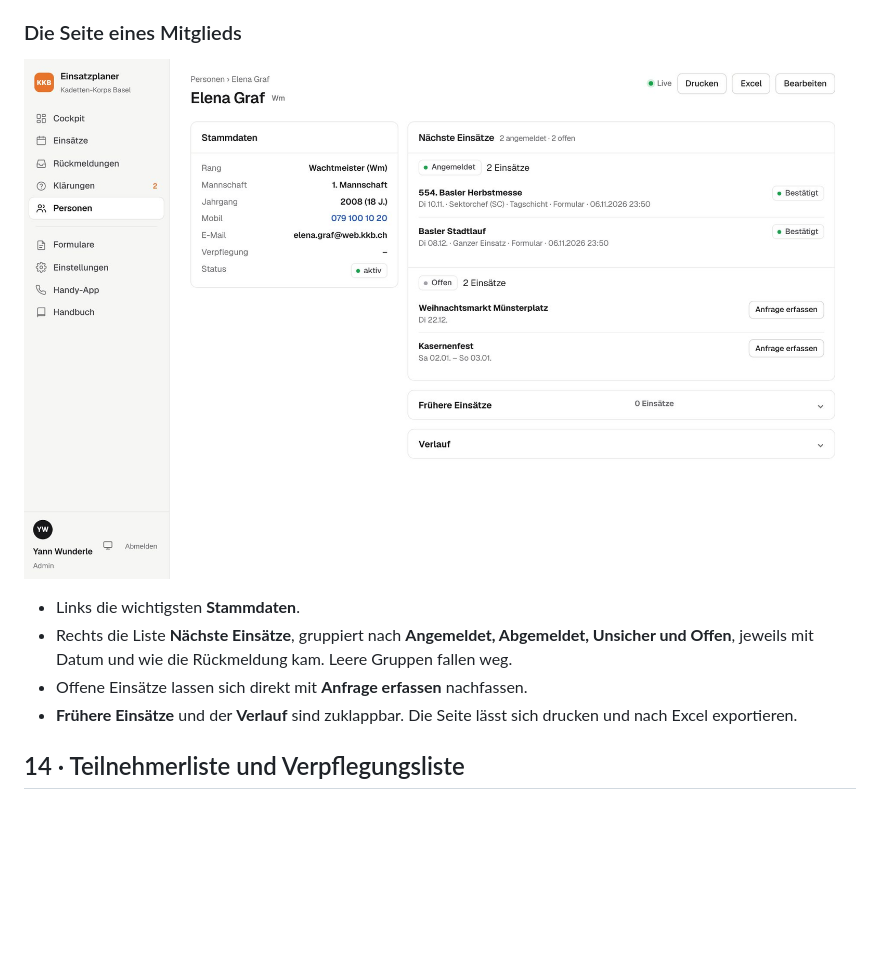
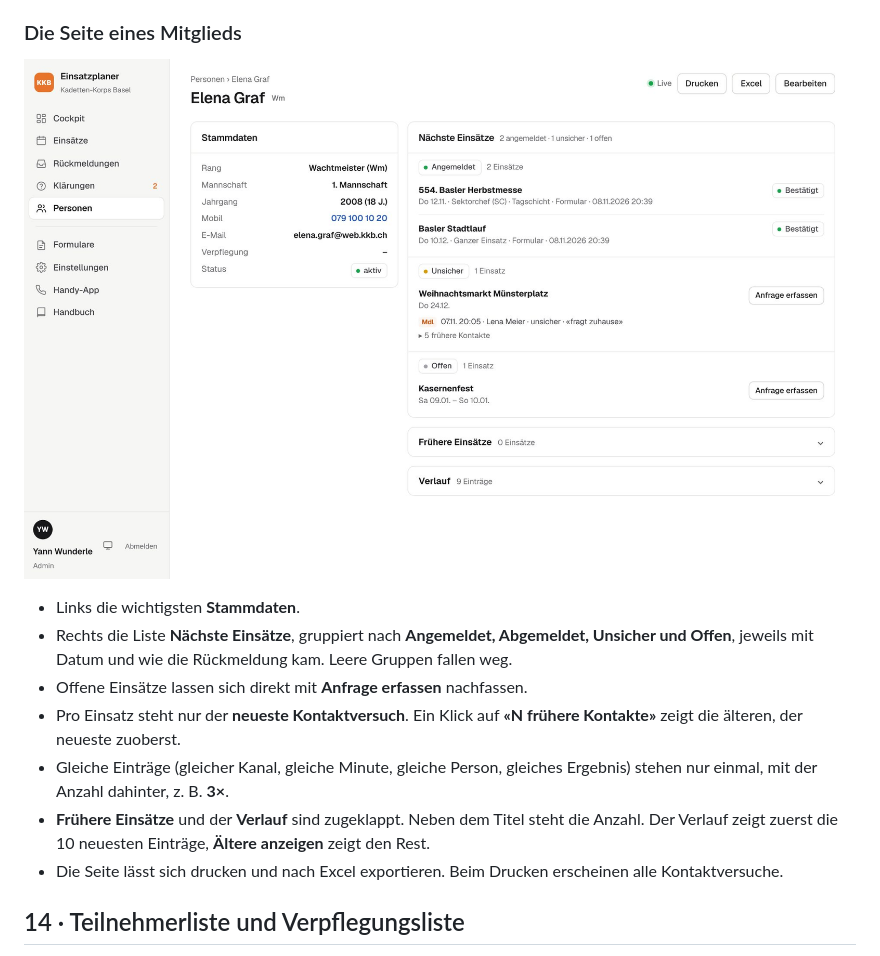
Before and after one commit to Piste3/einsatzanmeldungen, a Markdown page: docs/handbuch/handbuch.md, the part around the change. Drawn GitHub-style; pictures changed too: docs/handbuch/bilder/17-person.jpg; blank space fills up the shorter version.

```diff
--- a/docs/handbuch/handbuch.md
+++ b/docs/handbuch/handbuch.md
@@ -644,7 +644,10 @@ Der Einsatzplaner speichert die Filter und die Ansicht («Tabelle» oder «Pro E
 - Links die wichtigsten **Stammdaten**.
 - Rechts die Liste **Nächste Einsätze**, gruppiert nach **Angemeldet, Abgemeldet, Unsicher und Offen**, jeweils mit Datum und wie die Rückmeldung kam. Leere Gruppen fallen weg.
 - Offene Einsätze lassen sich direkt mit **Anfrage erfassen** nachfassen.
-- **Frühere Einsätze** und der **Verlauf** sind zuklappbar. Die Seite lässt sich drucken und nach Excel exportieren.
+- Pro Einsatz steht nur der **neueste Kontaktversuch**. Ein Klick auf **«N frühere Kontakte»** zeigt die älteren, der neueste zuoberst.
+- Gleiche Einträge (gleicher Kanal, gleiche Minute, gleiche Person, gleiches Ergebnis) stehen nur einmal, mit der Anzahl dahinter, z. B. **3×**.
+- **Frühere Einsätze** und der **Verlauf** sind zugeklappt. Neben dem Titel steht die Anzahl. Der Verlauf zeigt zuerst die 10 neuesten Einträge, **Ältere anzeigen** zeigt den Rest.
+- Die Seite lässt sich drucken und nach Excel exportieren. Beim Drucken erscheinen alle Kontaktversuche.
 
 ## 14 · Teilnehmerliste und Verpflegungsliste
 
```
Also changed, not shown: 3 other files.
